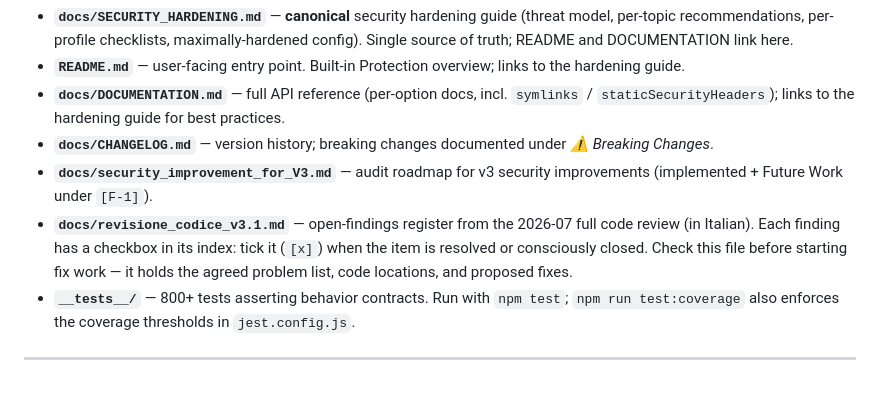
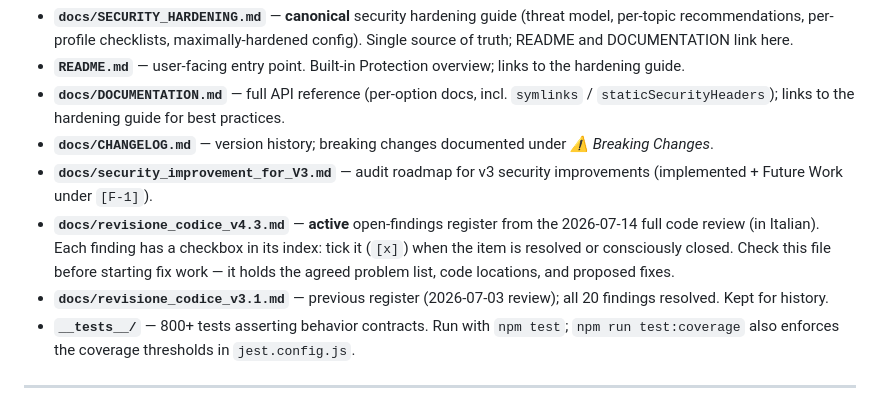
Before and after one commit to italopaesano/koa-classic-server, a Markdown page: CLAUDE.md, the part around the change. Drawn GitHub-style.

```diff
--- a/CLAUDE.md
+++ b/CLAUDE.md
@@ -87,7 +87,8 @@ When proposing a new feature, ask: *"does this change the default observable beh
 - **`docs/DOCUMENTATION.md`** — full API reference (per-option docs, incl. `symlinks` / `staticSecurityHeaders`); links to the hardening guide for best practices.
 - **`docs/CHANGELOG.md`** — version history; breaking changes documented under *⚠️ Breaking Changes*.
 - **`docs/security_improvement_for_V3.md`** — audit roadmap for v3 security improvements (implemented + Future Work under `[F-1]`).
-- **`docs/revisione_codice_v3.1.md`** — open-findings register from the 2026-07 full code review (in Italian). Each finding has a checkbox in its index: tick it (`[x]`) when the item is resolved or consciously closed. Check this file before starting fix work — it holds the agreed problem list, code locations, and proposed fixes.
+- **`docs/revisione_codice_v4.3.md`** — **active** open-findings register from the 2026-07-14 full code review (in Italian). Each finding has a checkbox in its index: tick it (`[x]`) when the item is resolved or consciously closed. Check this file before starting fix work — it holds the agreed problem list, code locations, and proposed fixes.
+- **`docs/revisione_codice_v3.1.md`** — previous register (2026-07-03 review); all 20 findings resolved. Kept for history.
 - **`__tests__/`** — 800+ tests asserting behavior contracts. Run with `npm test`; `npm run test:coverage` also enforces the coverage thresholds in `jest.config.js`.
 
 ---
```
Also changed, not shown: docs/revisione_codice_v4.3.md (added, +369 -0 lines).
